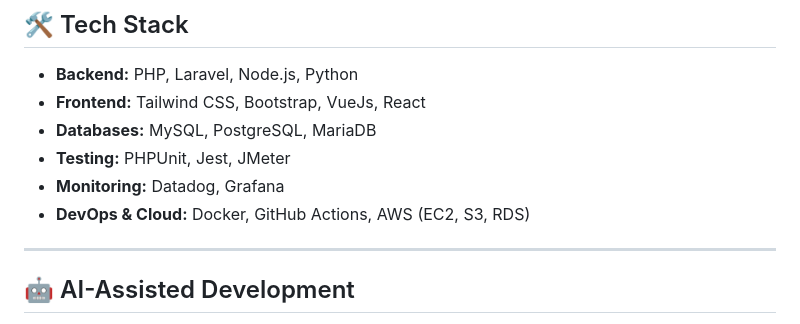
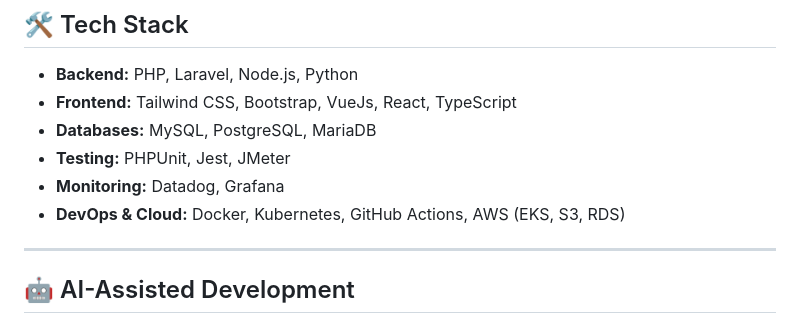
Before and after one commit to Jfernandez27/jfernandez27, a Markdown page: README.md, the part around one of its changes. Rendered like a GitHub page.

Commit message:
Add React/TypeScript and Kubernetes based on verified repo stacks
Reflect the real MediMap front-end stack (React 19 + TypeScript SPA)
and the confirmed Kubernetes/EKS usage across the MediMap infra repo
and Tepuy's deploy pipeline, replacing the unconfirmed plain EC2
mention with EKS.

```diff
--- a/README.md
+++ b/README.md
@@ -31,11 +31,11 @@ Here are some of the main projects I’m currently involved in:
 ## 🛠️ Tech Stack
 
 -   **Backend:** PHP, Laravel, Node.js, Python
--   **Frontend:** Tailwind CSS, Bootstrap, VueJs, React
+-   **Frontend:** Tailwind CSS, Bootstrap, VueJs, React, TypeScript
 -   **Databases:** MySQL, PostgreSQL, MariaDB
 -   **Testing:** PHPUnit, Jest, JMeter
 -   **Monitoring:** Datadog, Grafana
--   **DevOps & Cloud:** Docker, GitHub Actions, AWS (EC2, S3, RDS)
+-   **DevOps & Cloud:** Docker, Kubernetes, GitHub Actions, AWS (EKS, S3, RDS)
 
 ---
 
```
Also changed, not shown: other parts of README.md (+2 -0 lines).
